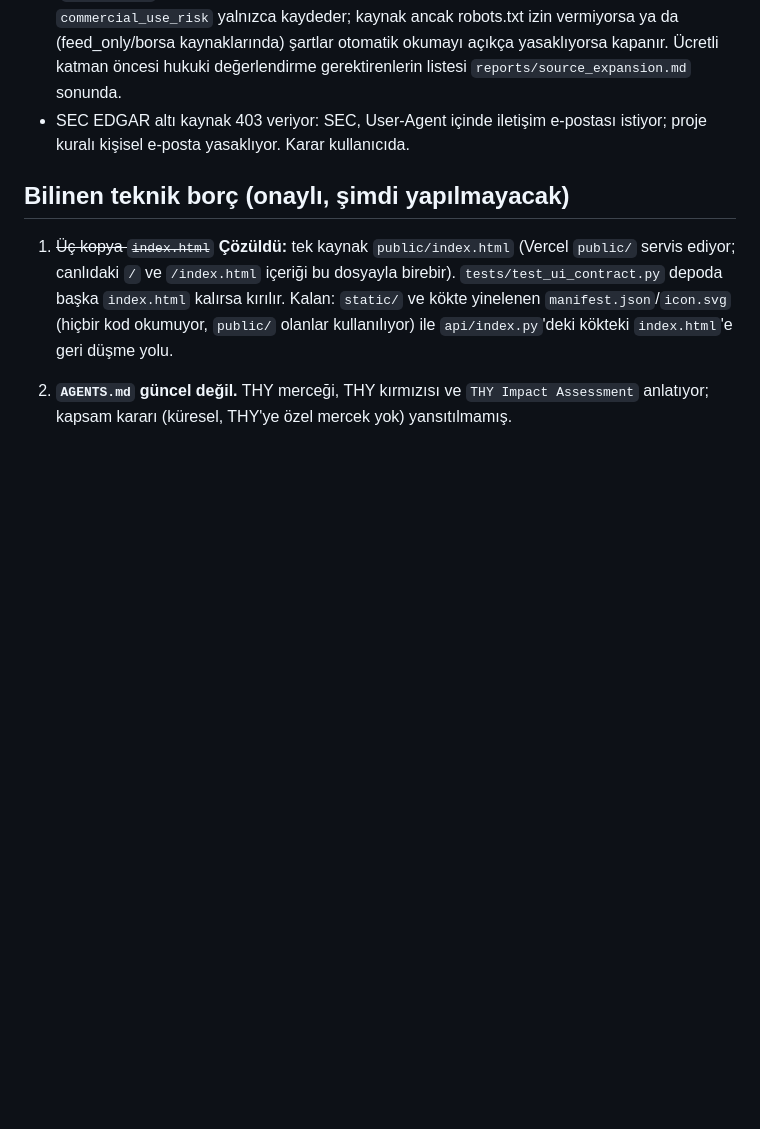
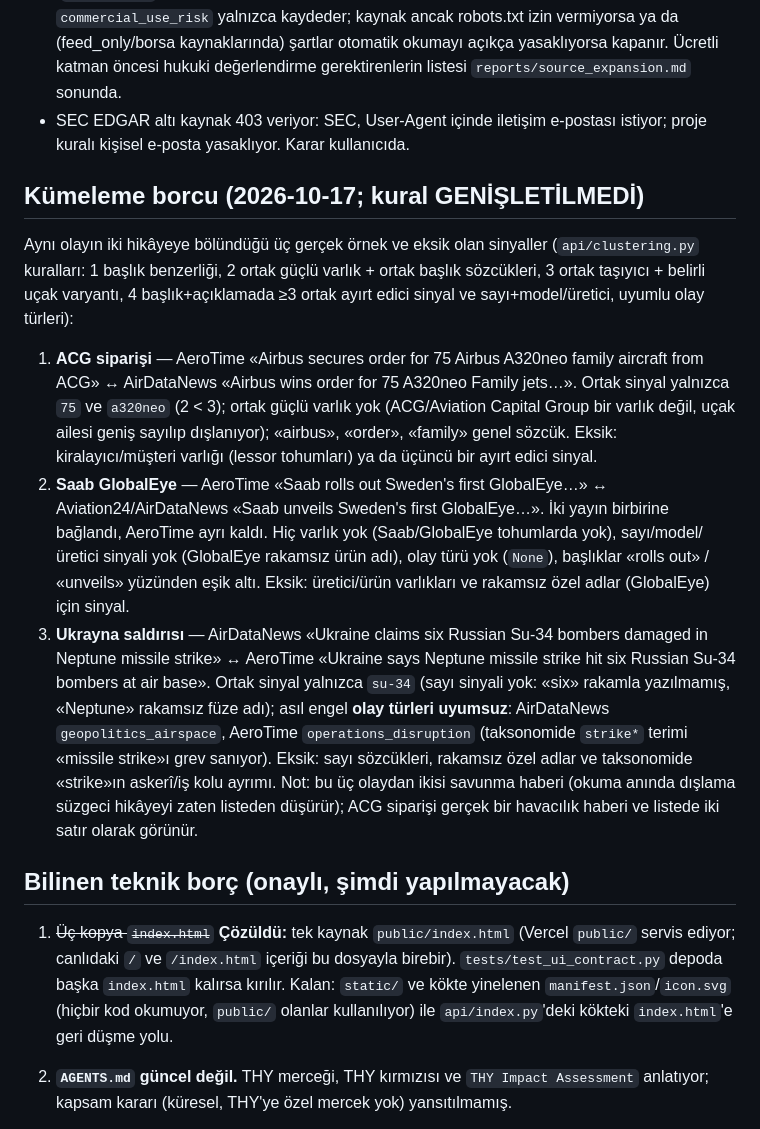
Before and after one commit to hasanozver2-lab/aviation-briefing-app, a Markdown page: docs/HANDOFF.md, the part around the change. Drawn GitHub-style; blank space fills up the shorter version.

Commit message:
HANDOFF: clustering debt (three unmerged real examples and the missing signals)
Co-Authored-By: Claude Sonnet 5.5 <noreply@anthropic.com>

```diff
--- a/docs/HANDOFF.md
+++ b/docs/HANDOFF.md
@@ -124,6 +124,13 @@ Tamamı deterministik ve kural tabanlı; LLM yalnızca anlatı üretir, etiket/s
 - **Hukuk notu:** `config/source_terms_review.json` her kaynak için şart/robots incelemesini tutar (`read: false` = sayfa okunamadı ya da bulgu bellek/arama özetinden, doğrulanmamış). `commercial_use_risk` yalnızca kaydeder; kaynak ancak robots.txt izin vermiyorsa ya da (feed_only/borsa kaynaklarında) şartlar otomatik okumayı açıkça yasaklıyorsa kapanır. Ücretli katman öncesi hukuki değerlendirme gerektirenlerin listesi `reports/source_expansion.md` sonunda.
 - SEC EDGAR altı kaynak 403 veriyor: SEC, User-Agent içinde iletişim e-postası istiyor; proje kuralı kişisel e-posta yasaklıyor. Karar kullanıcıda.
 
+## Kümeleme borcu (2026-10-17; kural GENİŞLETİLMEDİ)
+Aynı olayın iki hikâyeye bölündüğü üç gerçek örnek ve eksik olan sinyaller (`api/clustering.py` kuralları: 1 başlık benzerliği, 2 ortak güçlü varlık + ortak başlık sözcükleri, 3 ortak taşıyıcı + belirli uçak varyantı, 4 başlık+açıklamada ≥3 ortak ayırt edici sinyal ve sayı+model/üretici, uyumlu olay türleri):
+1. **ACG siparişi** — AeroTime «Airbus secures order for 75 Airbus A320neo family aircraft from ACG» ↔ AirDataNews «Airbus wins order for 75 A320neo Family jets…». Ortak sinyal yalnızca `75` ve `a320neo` (2 < 3); ortak güçlü varlık yok (ACG/Aviation Capital Group bir varlık değil, uçak ailesi geniş sayılıp dışlanıyor); «airbus», «order», «family» genel sözcük. Eksik: kiralayıcı/müşteri varlığı (lessor tohumları) ya da üçüncü bir ayırt edici sinyal.
+2. **Saab GlobalEye** — AeroTime «Saab rolls out Sweden's first GlobalEye…» ↔ Aviation24/AirDataNews «Saab unveils Sweden's first GlobalEye…». İki yayın birbirine bağlandı, AeroTime ayrı kaldı. Hiç varlık yok (Saab/GlobalEye tohumlarda yok), sayı/model/üretici sinyali yok (GlobalEye rakamsız ürün adı), olay türü yok (`None`), başlıklar «rolls out» / «unveils» yüzünden eşik altı. Eksik: üretici/ürün varlıkları ve rakamsız özel adlar (GlobalEye) için sinyal.
+3. **Ukrayna saldırısı** — AirDataNews «Ukraine claims six Russian Su-34 bombers damaged in Neptune missile strike» ↔ AeroTime «Ukraine says Neptune missile strike hit six Russian Su-34 bombers at air base». Ortak sinyal yalnızca `su-34` (sayı sinyali yok: «six» rakamla yazılmamış, «Neptune» rakamsız füze adı); asıl engel **olay türleri uyumsuz**: AirDataNews `geopolitics_airspace`, AeroTime `operations_disruption` (taksonomide `strike*` terimi «missile strike»ı grev sanıyor). Eksik: sayı sözcükleri, rakamsız özel adlar ve taksonomide «strike»ın askerî/iş kolu ayrımı.
+Not: bu üç olaydan ikisi savunma haberi (okuma anında dışlama süzgeci hikâyeyi zaten listeden düşürür); ACG siparişi gerçek bir havacılık haberi ve listede iki satır olarak görünür.
+
 ## Bilinen teknik borç (onaylı, şimdi yapılmayacak)
 1. ~~Üç kopya `index.html`~~ **Çözüldü:** tek kaynak `public/index.html` (Vercel `public/` servis ediyor; canlıdaki `/` ve `/index.html` içeriği bu dosyayla birebir). `tests/test_ui_contract.py` depoda başka `index.html` kalırsa kırılır. Kalan: `static/` ve kökte yinelenen `manifest.json`/`icon.svg` (hiçbir kod okumuyor, `public/` olanlar kullanılıyor) ile `api/index.py`'deki kökteki `index.html`'e geri düşme yolu.
 2. **`AGENTS.md` güncel değil.** THY merceği, THY kırmızısı ve `THY Impact Assessment` anlatıyor; kapsam kararı (küresel, THY'ye özel mercek yok) yansıtılmamış.
```
